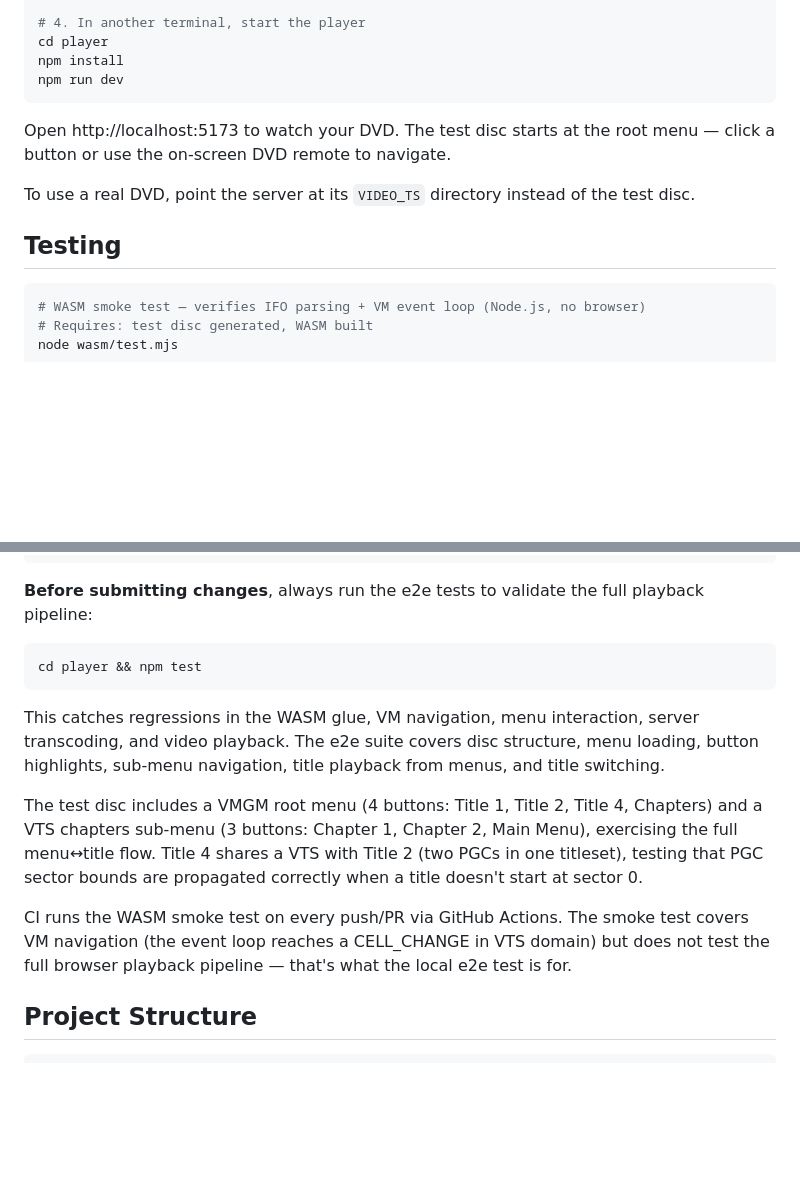
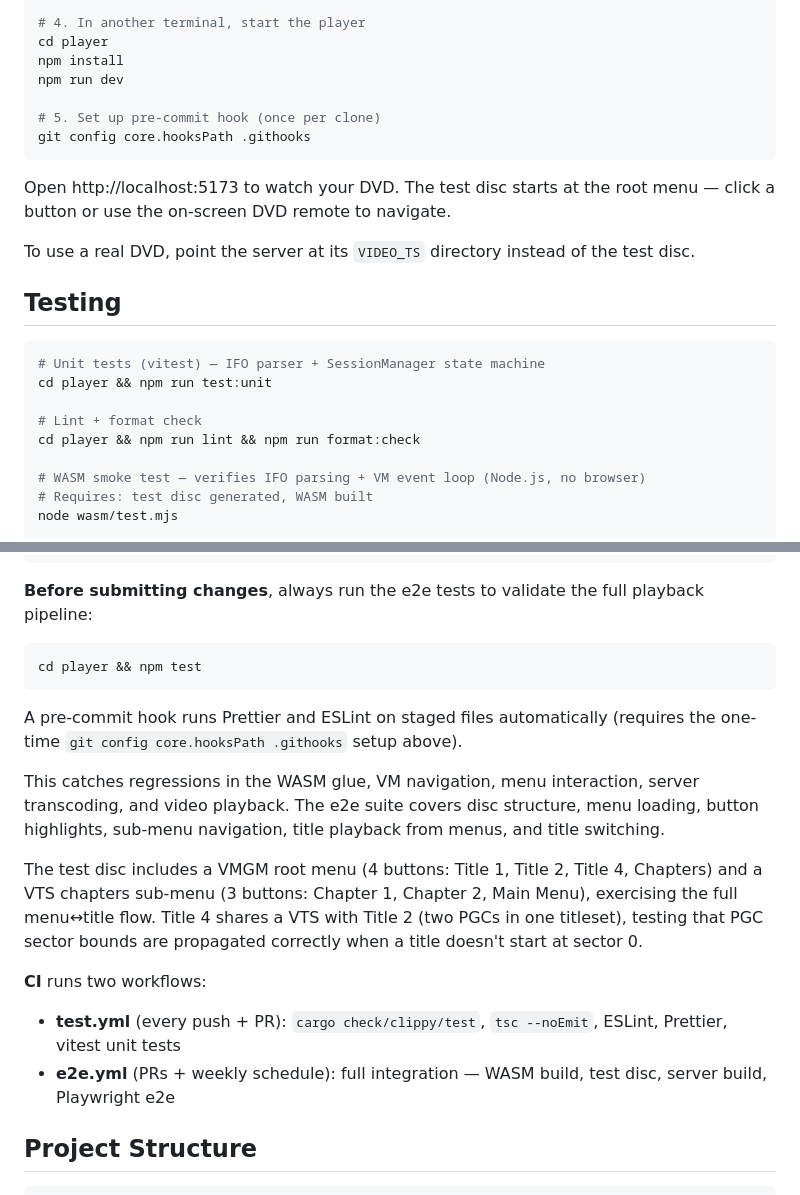
Before and after one commit to benjaminpjones/webdvd, a Markdown page: README.md, 2 parts joined by grey strips. GitHub-like rendering; blank space fills up the shorter version.

Commit message:
Document pre-commit hook setup and updated CI in README
Co-Authored-By: Claude Opus 4.6 <noreply@anthropic.com>

````diff
--- a/README.md
+++ b/README.md
@@ -93,6 +93,9 @@ cargo run -- /tmp/webdvd-test/VIDEO_TS
 cd player
 npm install
 npm run dev
+
+# 5. Set up pre-commit hook (once per clone)
+git config core.hooksPath .githooks
 ```
 
 Open http://localhost:5173 to watch your DVD. The test disc starts at the root menu — click a button or use the on-screen DVD remote to navigate.
@@ -102,6 +105,12 @@ To use a real DVD, point the server at its `VIDEO_TS` directory instead of the t
 ## Testing
 
 ```bash
+# Unit tests (vitest) — IFO parser + SessionManager state machine
+cd player && npm run test:unit
+
+# Lint + format check
+cd player && npm run lint && npm run format:check
+
 # WASM smoke test — verifies IFO parsing + VM event loop (Node.js, no browser)
 # Requires: test disc generated, WASM built
 node wasm/test.mjs
@@ -119,11 +128,15 @@ npm test
 cd player && npm test
 ```
 
+A pre-commit hook runs Prettier and ESLint on staged files automatically (requires the one-time `git config core.hooksPath .githooks` setup above).
+
 This catches regressions in the WASM glue, VM navigation, menu interaction, server transcoding, and video playback. The e2e suite covers disc structure, menu loading, button highlights, sub-menu navigation, title playback from menus, and title switching.
 
 The test disc includes a VMGM root menu (4 buttons: Title 1, Title 2, Title 4, Chapters) and a VTS chapters sub-menu (3 buttons: Chapter 1, Chapter 2, Main Menu), exercising the full menu↔title flow. Title 4 shares a VTS with Title 2 (two PGCs in one titleset), testing that PGC sector bounds are propagated correctly when a title doesn't start at sector 0.
 
-CI runs the WASM smoke test on every push/PR via GitHub Actions. The smoke test covers VM navigation (the event loop reaches a CELL_CHANGE in VTS domain) but does not test the full browser playback pipeline — that's what the local e2e test is for.
+**CI** runs two workflows:
+- **test.yml** (every push + PR): `cargo check/clippy/test`, `tsc --noEmit`, ESLint, Prettier, vitest unit tests
+- **e2e.yml** (PRs + weekly schedule): full integration — WASM build, test disc, server build, Playwright e2e
 
 ## Project Structure
 
````
